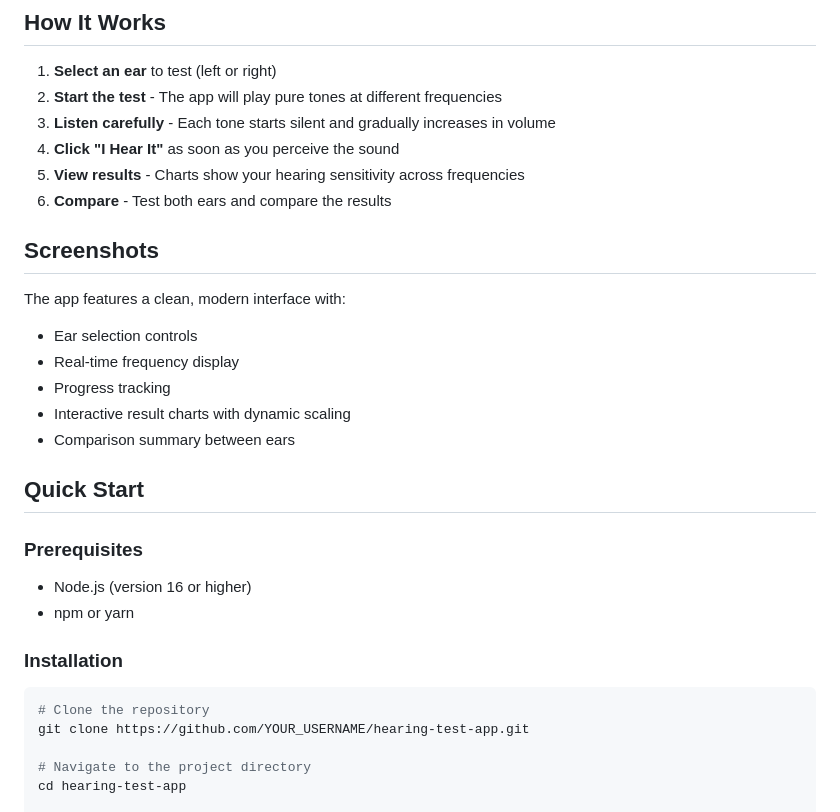
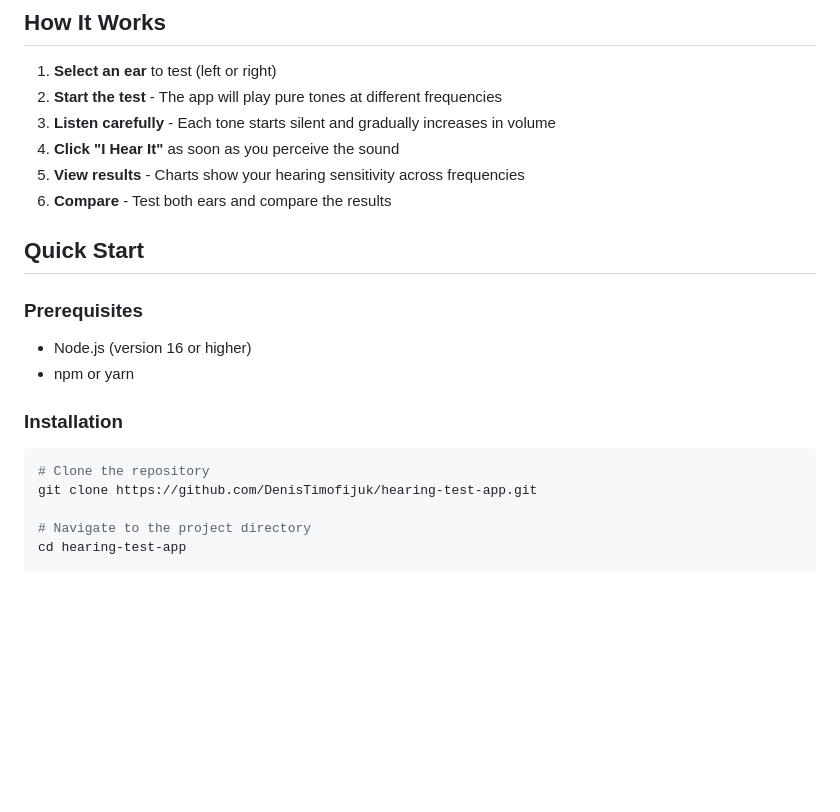
Before and after one commit to DenisTimofijuk/hearing-test-app, a Markdown page: README.md, the part around the change. Rendered like a GitHub page; blank space fills up the shorter version.

````diff
--- a/README.md
+++ b/README.md
@@ -26,14 +26,6 @@ A web-based hearing sensitivity test that measures your hearing thresholds acros
 5. **View results** - Charts show your hearing sensitivity across frequencies
 6. **Compare** - Test both ears and compare the results
 
-## Screenshots
-
-The app features a clean, modern interface with:
-- Ear selection controls
-- Real-time frequency display
-- Progress tracking
-- Interactive result charts with dynamic scaling
-- Comparison summary between ears
 
 ## Quick Start
 
@@ -46,7 +38,7 @@ The app features a clean, modern interface with:
 
 ```bash
 # Clone the repository
-git clone https://github.com/YOUR_USERNAME/hearing-test-app.git
+git clone https://github.com/DenisTimofijuk/hearing-test-app.git
 
 # Navigate to the project directory
 cd hearing-test-app
````
